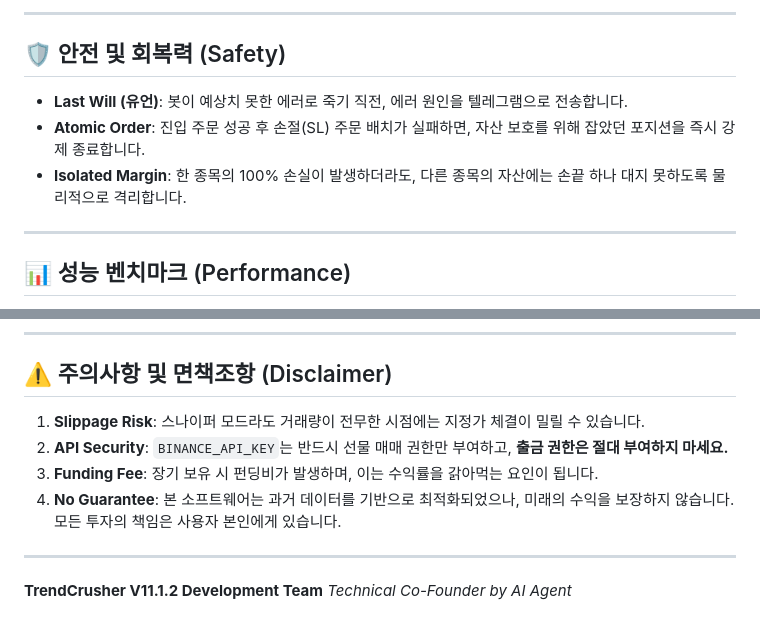
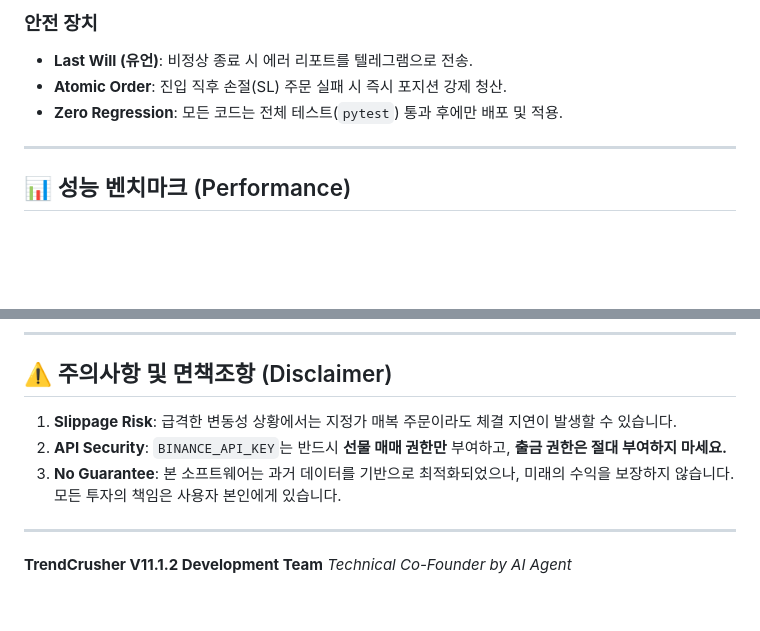
Before and after one commit to mudzizi/trend-crusher, a Markdown page: README.md, 2 parts joined by grey strips. GitHub-like rendering; blank space fills up the shorter version.

```diff
--- a/README.md
+++ b/README.md
@@ -127,10 +93,8 @@ nohup python3 scripts/watchdog.py > watchdog.log 2>&1 &
 
----
-
-## 🛡️ 안전 및 회복력 (Safety)
-- **Last Will (유언)**: 봇이 예상치 못한 에러로 죽기 직전, 에러 원인을 텔레그램으로 전송합니다.
-- **Atomic Order**: 진입 주문 성공 후 손절(SL) 주문 배치가 실패하면, 자산 보호를 위해 잡았던 포지션을 즉시 강제 종료합니다.
-- **Isolated Margin**: 한 종목의 100% 손실이 발생하더라도, 다른 종목의 자산에는 손끝 하나 대지 못하도록 물리적으로 격리합니다.
+### 안전 장치
+- **Last Will (유언)**: 비정상 종료 시 에러 리포트를 텔레그램으로 전송.
+- **Atomic Order**: 진입 직후 손절(SL) 주문 실패 시 즉시 포지션 강제 청산.
+- **Zero Regression**: 모든 코드는 전체 테스트(`pytest`) 통과 후에만 배포 및 적용.
 
 ---
 
@@ -146,10 +110,9 @@ nohup python3 scripts/watchdog.py > watchdog.log 2>&1 &
 ---
 
 ## ⚠️ 주의사항 및 면책조항 (Disclaimer)
-1.  **Slippage Risk**: 스나이퍼 모드라도 거래량이 전무한 시점에는 지정가 체결이 밀릴 수 있습니다.
-2.  **API Security**: `BINANCE_API_KEY`는 반드시 선물 매매 권한만 부여하고, **출금 권한은 절대 부여하지 마세요.**
-3.  **Funding Fee**: 장기 보유 시 펀딩비가 발생하며, 이는 수익률을 갉아먹는 요인이 됩니다.
-4.  **No Guarantee**: 본 소프트웨어는 과거 데이터를 기반으로 최적화되었으나, 미래의 수익을 보장하지 않습니다. 모든 투자의 책임은 사용자 본인에게 있습니다.
+1.  **Slippage Risk**: 급격한 변동성 상황에서는 지정가 매복 주문이라도 체결 지연이 발생할 수 있습니다.
+2.  **API Security**: `BINANCE_API_KEY`는 반드시 **선물 매매 권한만** 부여하고, **출금 권한은 절대 부여하지 마세요.**
+3.  **No Guarantee**: 본 소프트웨어는 과거 데이터를 기반으로 최적화되었으나, 미래의 수익을 보장하지 않습니다. 모든 투자의 책임은 사용자 본인에게 있습니다.
 
 ---
 **TrendCrusher V11.1.2 Development Team**
```
Also changed, not shown: other parts of README.md (+38 -72 lines), CONFIG_GUIDE.md (added, +90 -0 lines).
